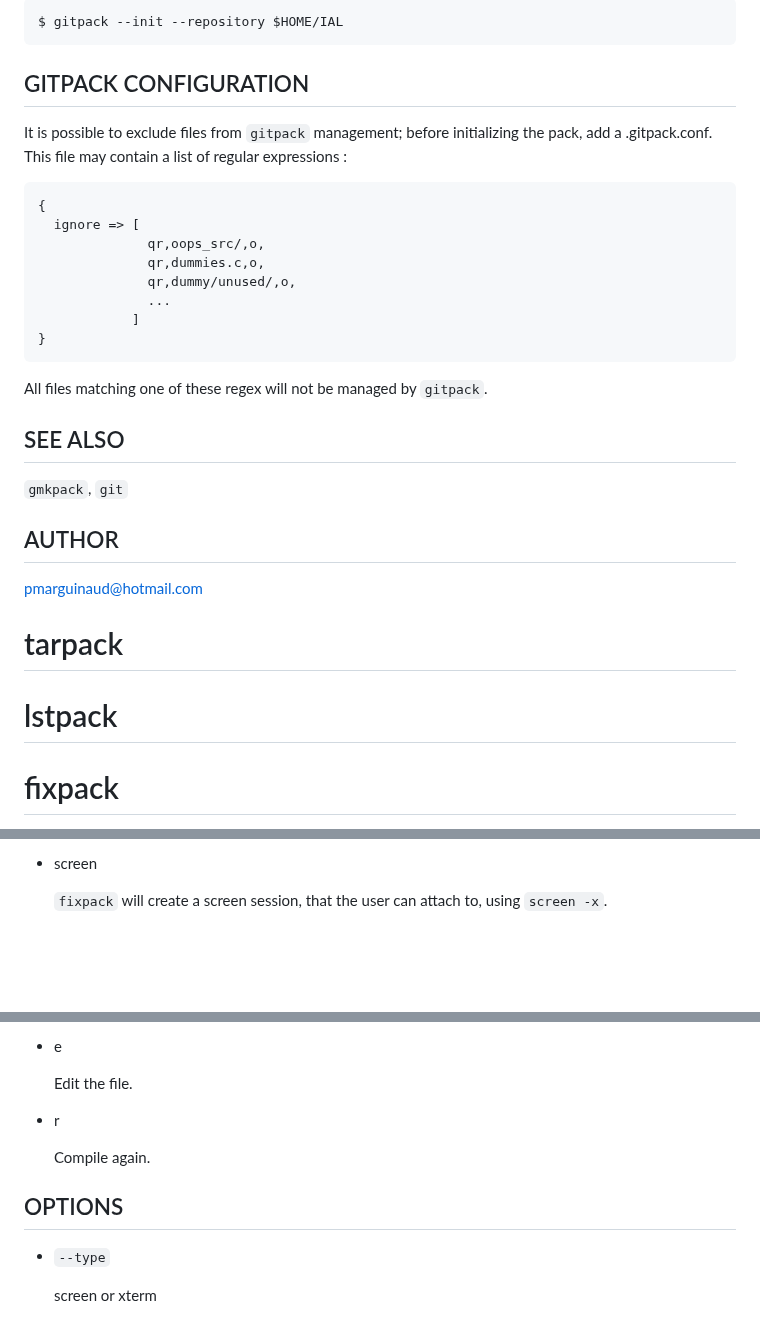
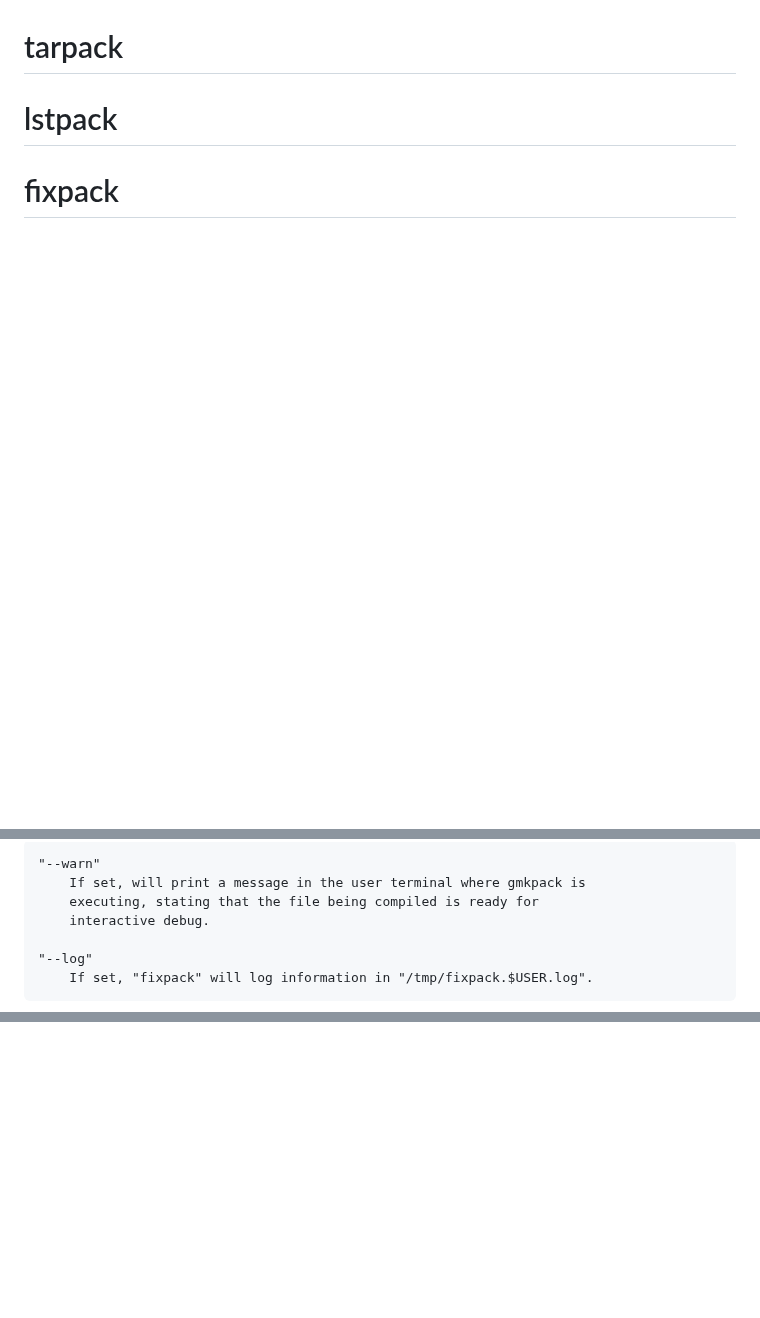
Before and after one commit to pmarguinaud/vimpack, a Markdown page: README.md, 3 parts joined by grey strips. GitHub-like rendering; blank space fills up the shorter version.

```diff
--- a/README.md
+++ b/README.md
@@ -234,29 +252,4 @@ for instance :
 
-    $ gitpack --init --repository $HOME/IAL
-
-## GITPACK CONFIGURATION
-
-It is possible to exclude files from `gitpack` management; before initializing the pack,
-add a .gitpack.conf. This file may contain a list of regular expressions :
-
-    {
-      ignore => [
-                  qr,oops_src/,o,
-                  qr,dummies.c,o,
-                  qr,dummy/unused/,o,
-                  ...
-                ]
-    }
-
-All files matching one of these regex will not be managed by `gitpack`.
-
-## SEE ALSO
-
-`gmkpack`, `git`
-
-## AUTHOR
-
-pmarguinaud@hotmail.com
 
 # tarpack
 
@@ -306,6 +310,9 @@ Two kinds of interactive sessions are available (option `--type`):
 
-- screen
+    "--warn"
+        If set, will print a message in the user terminal where gmkpack is
+        executing, stating that the file being compiled is ready for
+        interactive debug.
 
-    `fixpack` will create a screen session, that the user can attach to, using
-    `screen -x`.
+    "--log"
+        If set, "fixpack" will log information in "/tmp/fixpack.$USER.log".
 
@@ -315,15 +326 @@ Two kinds of interactive sessions are available (option `--type`):
 
-- e
-
-    Edit the file.
-
-- r
-
-    Compile again.
-
-## OPTIONS
-
-- `--type`
-
-    screen or xterm
-
```
Also changed, not shown: other parts of README.md (+106 -93 lines), Images/45709664.png (added), 2 other files.
